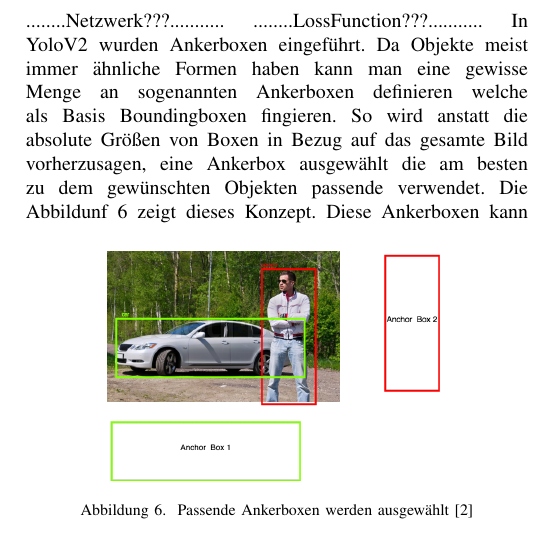
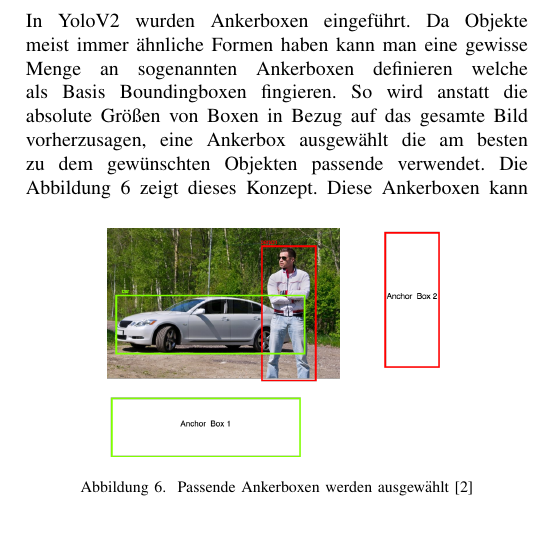
Before and after one commit to EduardBartolovic/VA-OT2021, a LaTeX paper (Latex/VAOT.tex): part of one column of page 4 of 8, cut at the place of the change, the shorter picture padded with empty space. Compiled offline with pdfLaTeX.

Commit message:
Typo fix

```diff
--- a/Latex/VAOT.tex
+++ b/Latex/VAOT.tex
@@ -161,9 +161,7 @@
 	Jede Gitterzelle sagt auch bedingte Klassenwahrscheinlichkeiten $Pr(Class_{i}|Object)$, voraus.  Diese Wahrscheinlichkeiten beziehen sich auf die Gitterzelle, die ein Objekt enthält.
 	Zum Testzeitpunkt wird die bedingten Klassenwahrscheinlichkeiten und die individuellen Box-Vertrauensvorhersagen multipliziert, wodurch wir klassenspezifische Vertrauenswerte für jede Box erhalten.  Diese Werte kodieren sowohl die Wahrscheinlichkeit, dass diese Klasse in der Box vorkommt, als auch, wie gut die vorhergesagte Box zum Objekt passt.
 	\[ Pr(Class_{i}|Object)*Pr(Object)*IoU_{truth}^{pred}= Pr(Class_{i})*IoU_{truth}^{pred} \]
-	........Netzwerk???...........
-	........LossFunction???...........
-	In YoloV2 wurden Ankerboxen eingeführt. Da Objekte meist immer ähnliche Formen haben kann man eine gewisse Menge an sogenannten Ankerboxen definieren welche als Basis Boundingboxen fingieren. So wird anstatt die absolute Größen von Boxen in Bezug auf das gesamte Bild vorherzusagen, eine Ankerbox ausgewählt die am besten zu dem gewünschten Objekten passende verwendet. Die Abbildunf \ref{Anker} zeigt dieses Konzept.
+	In YoloV2 wurden Ankerboxen eingeführt. Da Objekte meist immer ähnliche Formen haben kann man eine gewisse Menge an sogenannten Ankerboxen definieren welche als Basis Boundingboxen fingieren. So wird anstatt die absolute Größen von Boxen in Bezug auf das gesamte Bild vorherzusagen, eine Ankerbox ausgewählt die am besten zu dem gewünschten Objekten passende verwendet. Die Abbildung \ref{Anker} zeigt dieses Konzept.
 	\begin{figure}[!h]
 		\begin{center}
 			\includegraphics[width=6cm]{Media/Ankerboxen.png}
```
